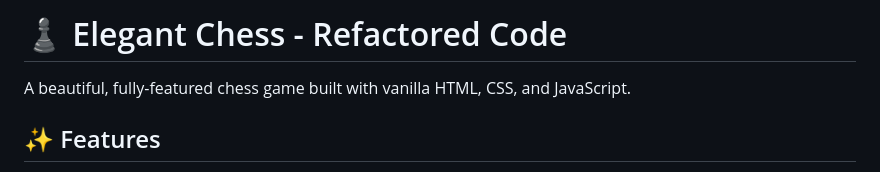
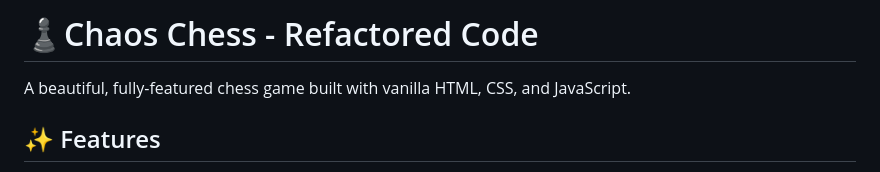
Before and after one commit to Ferdy25/Chess-game, a Markdown page: README.md, the part around the change. Drawn GitHub-style.

Commit message:
Enhance README

```diff
--- a/README.md
+++ b/README.md
@@ -1,4 +1,4 @@
-# ♟ Elegant Chess - Refactored Code
+# ♟Chaos Chess - Refactored Code
 
 A beautiful, fully-featured chess game built with vanilla HTML, CSS, and JavaScript.
 
```
